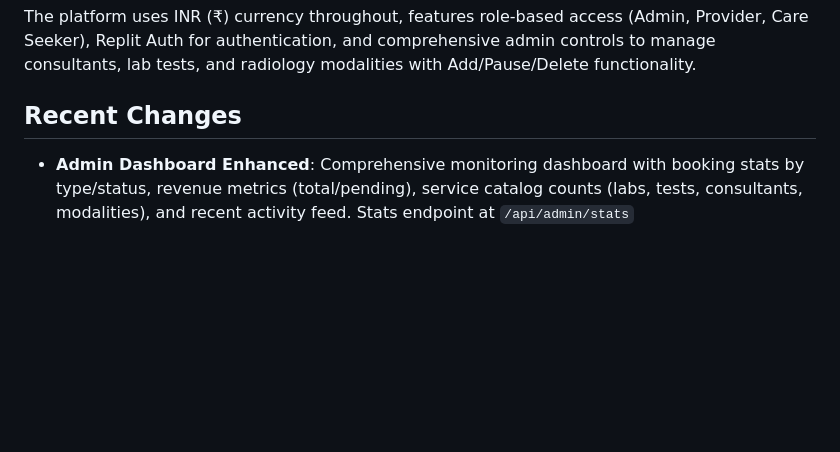
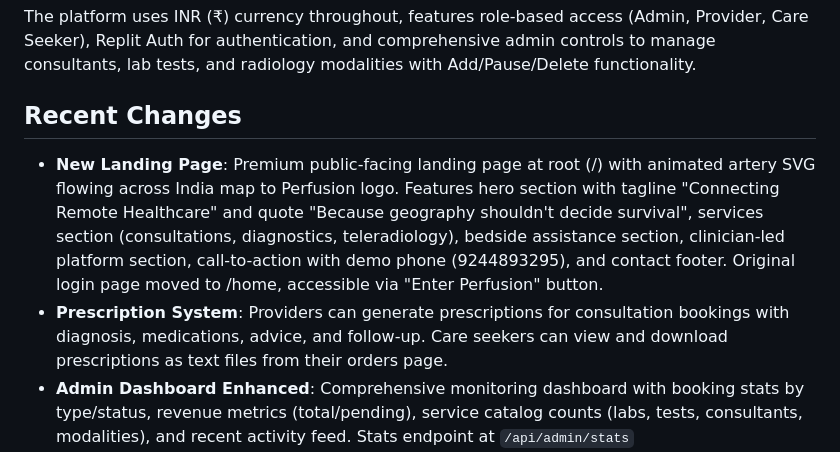
Before and after one commit to Karan-Khilnani/Perfusion-Mobile, a Markdown page: replit.md, the part around the change. GitHub-like rendering; blank space fills up the shorter version.

Commit message:
Add a professional and creative new landing page for the healthcare platform
Update replit.md to document the addition of a new landing page at the root route, detailing its sections and features, and noting the relocation of the original login page to /home.

Replit-Commit-Author: Agent
Replit-Commit-Session-Id: b3bcb5cc-9223-4dbe-b0e1-1dd025b0eb74
Replit-Commit-Checkpoint-Type: full_checkpoint
Replit-Commit-Event-Id: f8da81f5-6dfd-4483-b73d-5564a6823764
Replit-Commit-Screenshot-Url: https://storage.googleapis.com/screenshot-production-us-central1/034c0c6d-c25b-491b-98e9-0bb19624165f/b3bcb5cc-9223-4dbe-b0e1-1dd025b0eb74/NpP721W
Replit-Helium-Checkpoint-Created: true

```diff
--- a/replit.md
+++ b/replit.md
@@ -12,6 +12,8 @@ The platform uses INR (₹) currency throughout, features role-based access (Adm
 
 ## Recent Changes
 
+- **New Landing Page**: Premium public-facing landing page at root (/) with animated artery SVG flowing across India map to Perfusion logo. Features hero section with tagline "Connecting Remote Healthcare" and quote "Because geography shouldn't decide survival", services section (consultations, diagnostics, teleradiology), bedside assistance section, clinician-led platform section, call-to-action with demo phone (9244893295), and contact footer. Original login page moved to /home, accessible via "Enter Perfusion" button.
+- **Prescription System**: Providers can generate prescriptions for consultation bookings with diagnosis, medications, advice, and follow-up. Care seekers can view and download prescriptions as text files from their orders page.
 - **Admin Dashboard Enhanced**: Comprehensive monitoring dashboard with booking stats by type/status, revenue metrics (total/pending), service catalog counts (labs, tests, consultants, modalities), and recent activity feed. Stats endpoint at `/api/admin/stats`
 - **Admin Provider Editing**: Admin can now edit provider details (name, email, phone, location, description) via edit dialog on the providers page
 - **Provider Teleradiology Tab**: Provider services page now includes a Teleradiology tab showing available modalities with pricing and link to bookings
```
